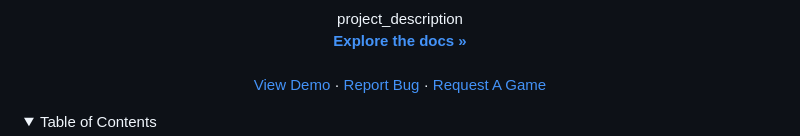
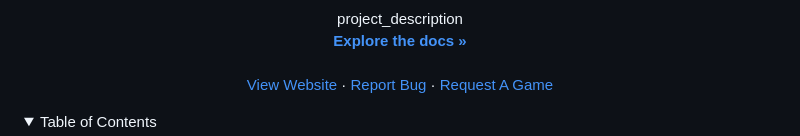
Before and after one commit to Voidixx/Random-Games-Web, a Markdown page: readme.md, the part around the change. GitHub-like rendering; folded sections open.

```diff
--- a/readme.md
+++ b/readme.md
@@ -42,7 +42,7 @@
     <a href="https://github.com/github_username/repo_name"><strong>Explore the docs »</strong></a>
     <br />
     <br />
-    <a href="https://github.com/github_username/repo_name">View Demo</a>
+    <a href="https://github.com/github_username/repo_name">View Website</a>
     ·
     <a href="https://github.com/github_username/repo_name/issues/new?labels=bug&template=bug-report---.md">Report Bug</a>
     ·
```
